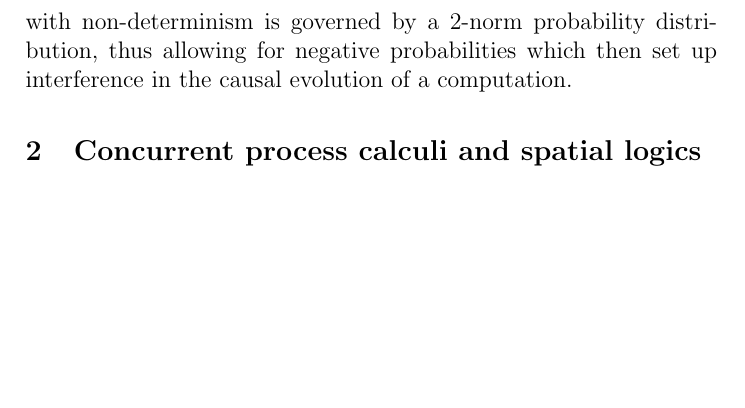
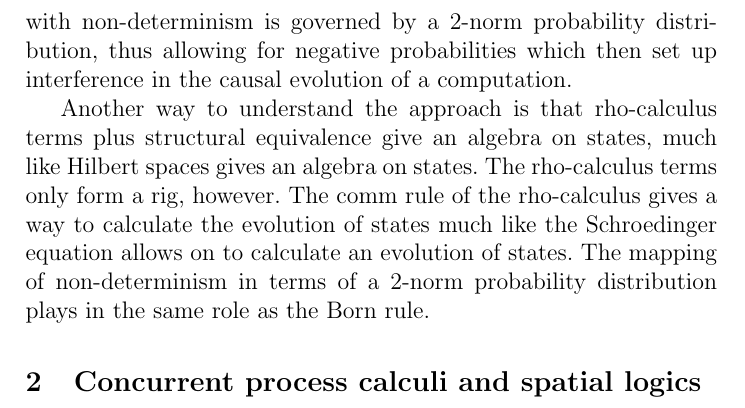
Before and after one commit to leithaus/rho4u, a LaTeX paper (qm2pi/qm2pi.tex, which reads qm2pi/qm2pi.intro.tex): part of page 5 of 23, cut so that both start at the same text, the shorter picture padded with empty space. Compiled offline with pdfLaTeX; a LaTeX package or settings file that is missing is left out.

Commit message:
added explication of the analogy of state algebra to Hilbert spaces, comm rule to Schroedinger equation, and 2-norm probability distribution on non-determination as the Born rule.

```diff
--- a/qm2pi/qm2pi.intro.tex
+++ b/qm2pi/qm2pi.intro.tex
@@ -217,6 +217,15 @@ non-determinism is governed by a 2-norm probability distribution, thus
 allowing for negative probabilities which then set up interference in
 the causal evolution of a computation.
 
+Another way to understand the approach is that rho-calculus terms plus
+structural equivalence give an algebra on states, much like Hilbert
+spaces gives an algebra on states. The rho-calculus terms only form a
+rig, however. The comm rule of the rho-calculus gives a way to
+calculate the evolution of states much like the Schroedinger equation
+allows on to calculate an evolution of states. The mapping of
+non-determinism in terms of a 2-norm probability distribution plays in
+the same role as the Born rule.
+
 %% Penultimately, we demonstrate that the notion of metric coming from
 %% the inner product coincides with the notion of metric available from
 %% the theory of bisimulation. This demonstration gives us the right to
```
Also changed, not shown: qm2pi/qm2pi.pdf.
